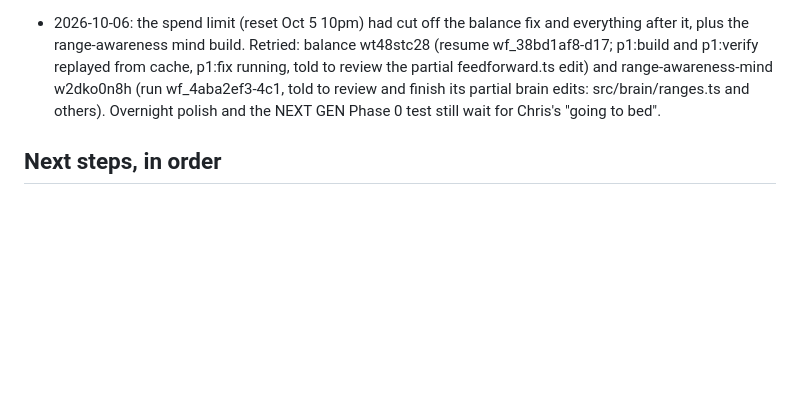
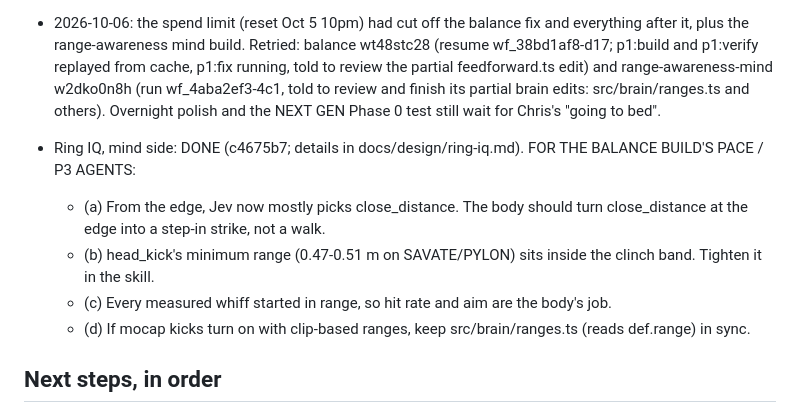
Before and after one commit to ChrisJDiMarco/split-decision, a Markdown page: docs/HANDOFF.md, the part around the change. Drawn GitHub-style; blank space fills up the shorter version.

Commit message:
docs: handoff - ring IQ mind side done, notes for body stages

```diff
--- a/docs/HANDOFF.md
+++ b/docs/HANDOFF.md
@@ -102,6 +102,12 @@ Uncommitted work in progress: src/physics/control/** + src/physics/control/balan
 
 - 2026-10-06: the spend limit (reset Oct 5 10pm) had cut off the balance fix and everything after it, plus the range-awareness mind build. Retried: balance wt48stc28 (resume wf_38bd1af8-d17; p1:build and p1:verify replayed from cache, p1:fix running, told to review the partial feedforward.ts edit) and range-awareness-mind w2dko0n8h (run wf_4aba2ef3-4c1, told to review and finish its partial brain edits: src/brain/ranges.ts and others). Overnight polish and the NEXT GEN Phase 0 test still wait for Chris's "going to bed".
 
+- Ring IQ, mind side: DONE (c4675b7; details in docs/design/ring-iq.md). FOR THE BALANCE BUILD'S PACE / P3 AGENTS:
+  - (a) From the edge, Jev now mostly picks close_distance. The body should turn close_distance at the edge into a step-in strike, not a walk.
+  - (b) head_kick's minimum range (0.47-0.51 m on SAVATE/PYLON) sits inside the clinch band. Tighten it in the skill.
+  - (c) Every measured whiff started in range, so hit rate and aim are the body's job.
+  - (d) If mocap kicks turn on with clip-based ranges, keep src/brain/ranges.ts (reads def.range) in sync.
+
 ## Next steps, in order
 
 1. **Build the electric roster** from `docs/research/08-modern-roster.json` (FIRECRACKER 1.30 m/38 kg, SAVATE 1.73 m/83 kg, HAYMAKER 1.82 m/103 kg, PYLON 1.89 m/79 kg; art in `docs/concept-art/modern/`). New humanoid specs, electric catalog motors, robot-kit recipes for their heads/shells/gloves. Make them the default roster; keep Bruiser/Striker/Goliath as an optional "iron age" heavyweight class. Lighter bodies should balance far more easily.
```
